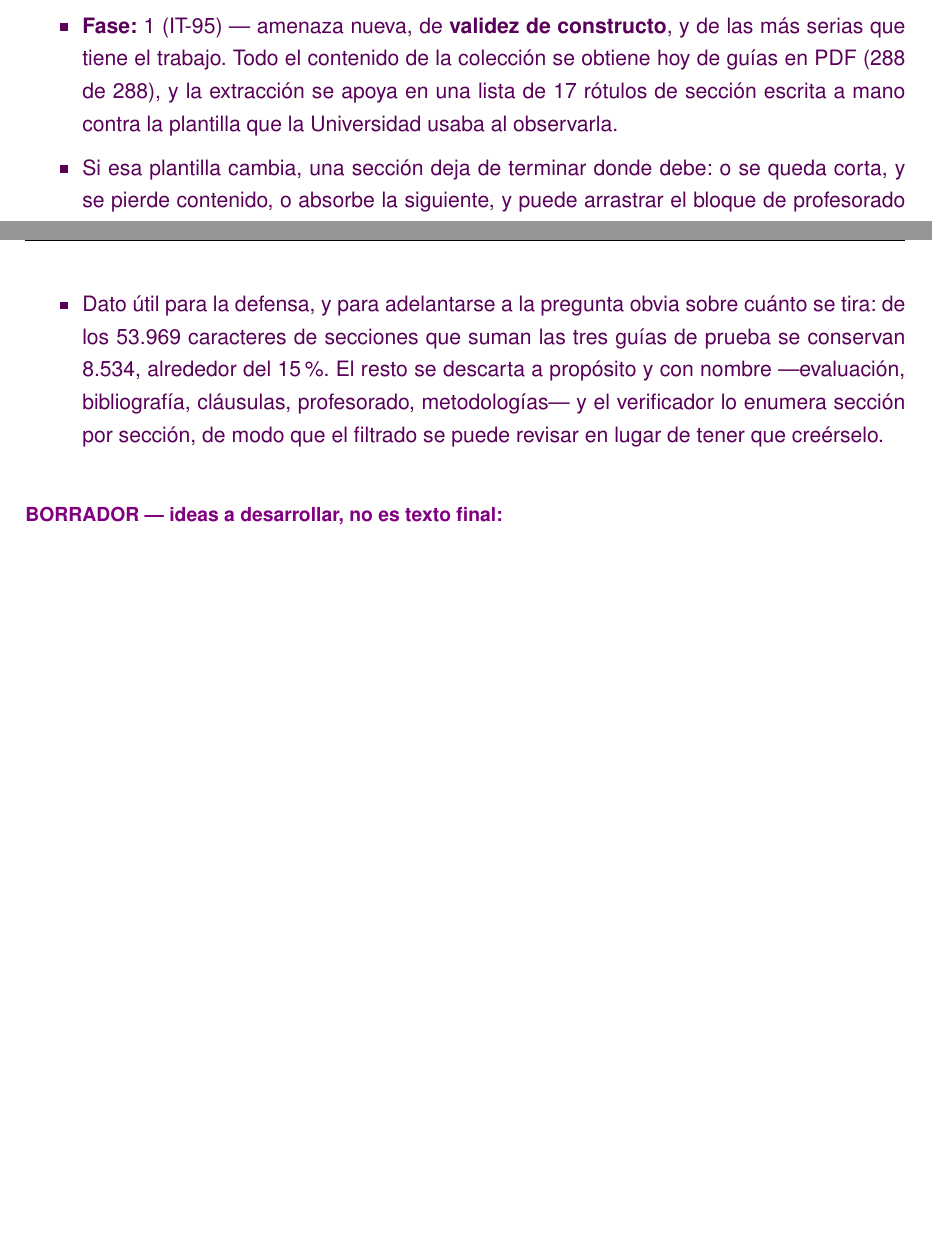
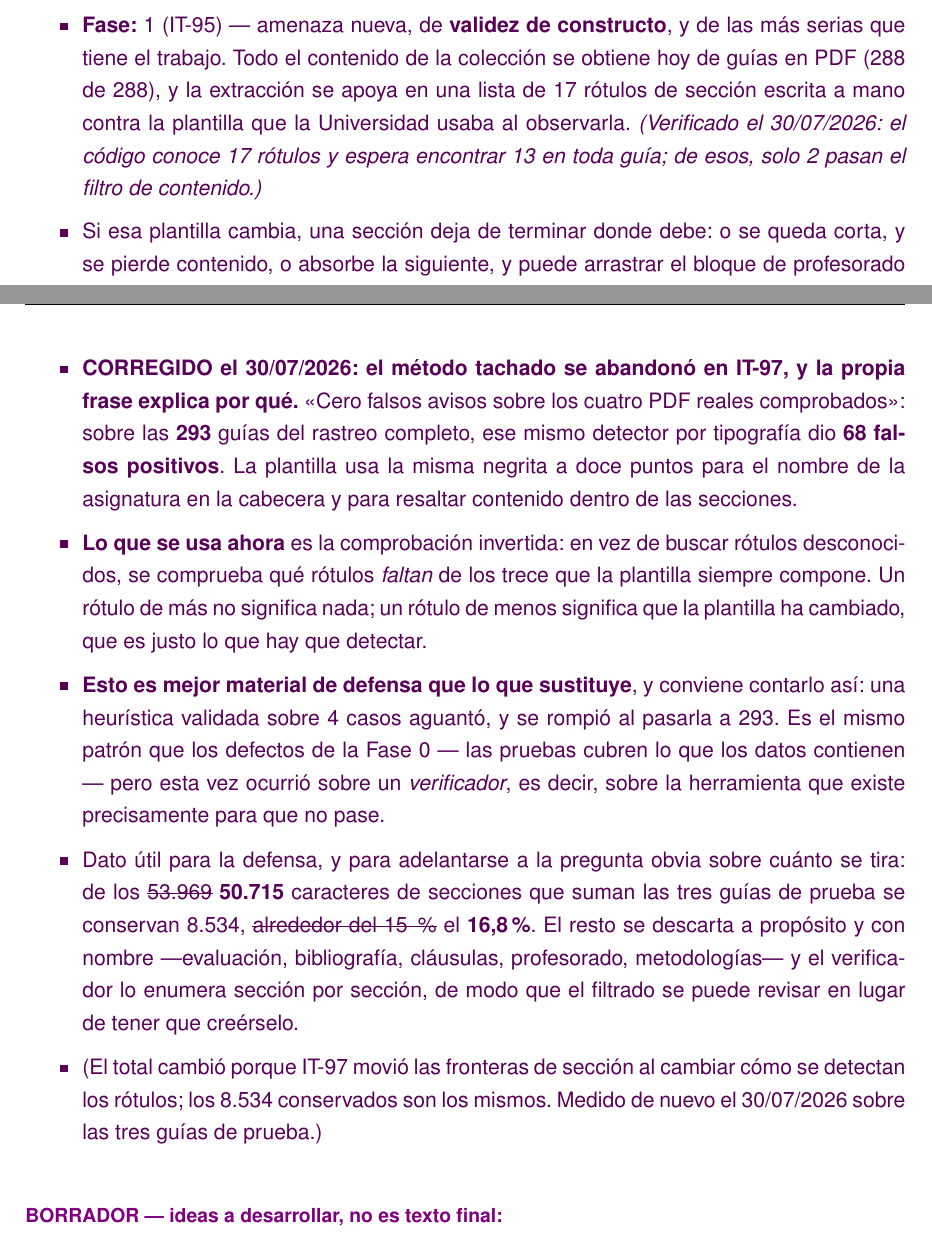
Before and after one commit to samubp10/tfg-recomendador-uja, a LaTeX document (memoria/main.tex, which reads memoria/capitulos/Resultados.tex): two parts of pages 76 and 77 of 88 before the commit and two parts of pages 76 and 77 of 90 after it, joined at a grey line, cut so that both start at the same text, the shorter picture padded with empty space. Compiled offline with pdfLaTeX.

Commit message:
docs(memoria): corregir el detector de rotulos que el borrador daba por bueno
El borrador de amenazas a la validez describia el detector por TIPOGRAFIA
(negrita a doce puntos) como la solucion, con esta frase: «asi salen cero falsos
avisos sobre los cuatro PDF reales comprobados».

Ese metodo se abandono en IT-97. Sobre las 293 guias del rastreo completo dio 68
falsos positivos: la plantilla usa la misma negrita a doce puntos para el nombre
de la asignatura en la cabecera y para resaltar contenido dentro de las
secciones. Aguanto en 4 PDF y se rompio en 293, y la propia frase tachada dice
por que: cuatro casos no son una muestra.

Se tacha y se anota lo que se usa ahora, que es la comprobacion invertida: en
vez de buscar rotulos desconocidos se comprueba cuales FALTAN de los trece que
la plantilla siempre compone. Un rotulo de mas no significa nada; uno de menos
significa que la plantilla ha cambiado.

Importa dejarlo corregido antes de que se convierta en prosa, porque el borrador
no es un apunte suelto: es el guion de una amenaza a la validez que el autor va
a defender oralmente. Y el episodio es mejor material del que sustituye: es el
mismo patron de los defectos de la Fase 0, pero ocurrido sobre un verificador,
es decir, sobre la herramienta que existe justamente para que no pase.

Se corrige ademas la cifra del filtrado: de 53.969 caracteres de seccion se
pasa a 50.715, y del 15 % al 16,8 %. Los 8.534 conservados son los mismos; lo
que cambio fue el total, porque IT-97 movio las fronteras de seccion al cambiar
como se detectan los rotulos. Medido de nuevo sobre las tres guias de prueba.

```diff
--- a/memoria/capitulos/Resultados.tex
+++ b/memoria/capitulos/Resultados.tex
@@ -37,7 +37,9 @@
         constructo}, y de las más serias que tiene el trabajo. Todo el contenido de
         la colección se obtiene hoy de guías en PDF (288 de 288), y la extracción se
         apoya en una lista de 17 rótulos de sección escrita a mano contra la
-        plantilla que la Universidad usaba al observarla.
+        plantilla que la Universidad usaba al observarla. \textit{(Verificado el
+        30/07/2026: el código conoce 17 rótulos y espera encontrar 13 en toda guía;
+        de esos, solo 2 pasan el filtro de contenido.)}
   \item Si esa plantilla cambia, una sección deja de terminar donde debe: o se queda
         corta, y se pierde contenido, o absorbe la siguiente, y puede arrastrar el
         bloque de profesorado con sus datos personales. \textbf{Ninguno de los dos
@@ -66,9 +66,32 @@
+        compone en negrita a doce puntos--- y así salen cero falsos avisos sobre los
+        cuatro PDF reales comprobados.}
+  \item \textbf{CORREGIDO el 30/07/2026: el método tachado se abandonó en IT-97,
+        y la propia frase explica por qué.} <<Cero falsos avisos sobre los cuatro
+        PDF reales comprobados>>: sobre las \textbf{293} guías del rastreo completo,
+        ese mismo detector por tipografía dio \textbf{68 falsos positivos}. La
+        plantilla usa la misma negrita a doce puntos para el nombre de la asignatura
+        en la cabecera y para resaltar contenido dentro de las secciones.
+  \item \textbf{Lo que se usa ahora} es la comprobación invertida: en vez de buscar
+        rótulos desconocidos, se comprueba qué rótulos \emph{faltan} de los trece
+        que la plantilla siempre compone. Un rótulo de más no significa nada; un
+        rótulo de menos significa que la plantilla ha cambiado, que es justo lo que
+        hay que detectar.
+  \item \textbf{Esto es mejor material de defensa que lo que sustituye}, y conviene
+        contarlo así: una heurística validada sobre 4 casos aguantó, y se rompió al
+        pasarla a 293. Es el mismo patrón que los defectos de la Fase 0 --- las
+        pruebas cubren lo que los datos contienen --- pero esta vez ocurrió sobre un
+        \emph{verificador}, es decir, sobre la herramienta que existe precisamente
+        para que no pase.
   \item Dato útil para la defensa, y para adelantarse a la pregunta obvia sobre
-        cuánto se tira: de los 53.969 caracteres de secciones que suman las tres
-        guías de prueba se conservan 8.534, alrededor del 15 \%. El resto se descarta
-        a propósito y con nombre —evaluación, bibliografía, cláusulas, profesorado,
-        metodologías— y el verificador lo enumera sección por sección, de modo que el
+        cuánto se tira: de los \sout{53.969} \textbf{50.715} caracteres de secciones
+        que suman las tres guías de prueba se conservan 8.534,
+        \sout{alrededor del 15 \%} el \textbf{16,8~\%}. El resto se descarta
+        a propósito y con nombre ---evaluación, bibliografía, cláusulas, profesorado,
+        metodologías--- y el verificador lo enumera sección por sección, de modo que el
         filtrado se puede revisar en lugar de tener que creérselo.
+  \item (El total cambió porque IT-97 movió las fronteras de sección al cambiar cómo
+        se detectan los rótulos; los 8.534 conservados son los mismos. Medido de
+        nuevo el 30/07/2026 sobre las tres guías de prueba.)
 \end{borrador}
 
 \begin{borrador}
```
Also changed, not shown: memoria/capitulos/Resultados.tex (6 more changed lines).
